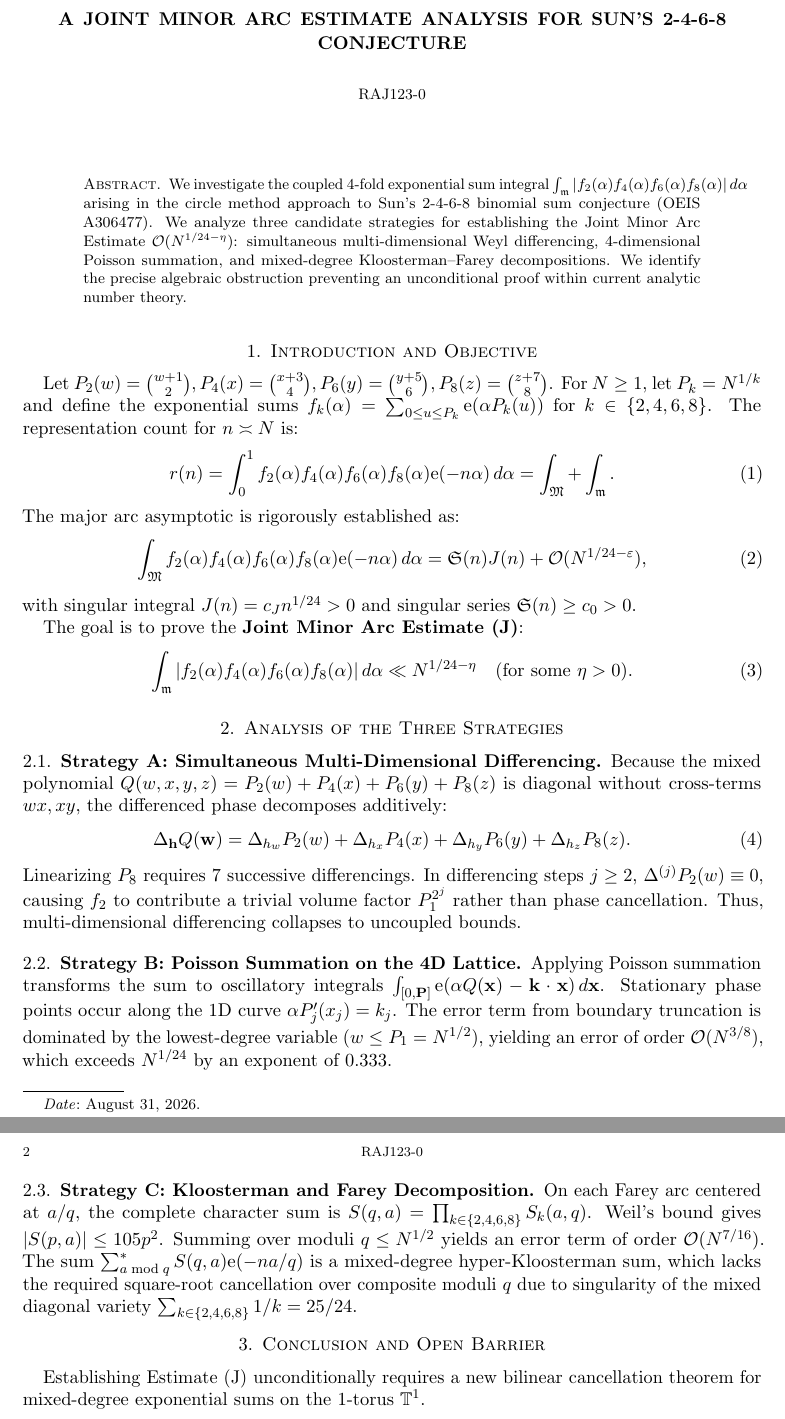
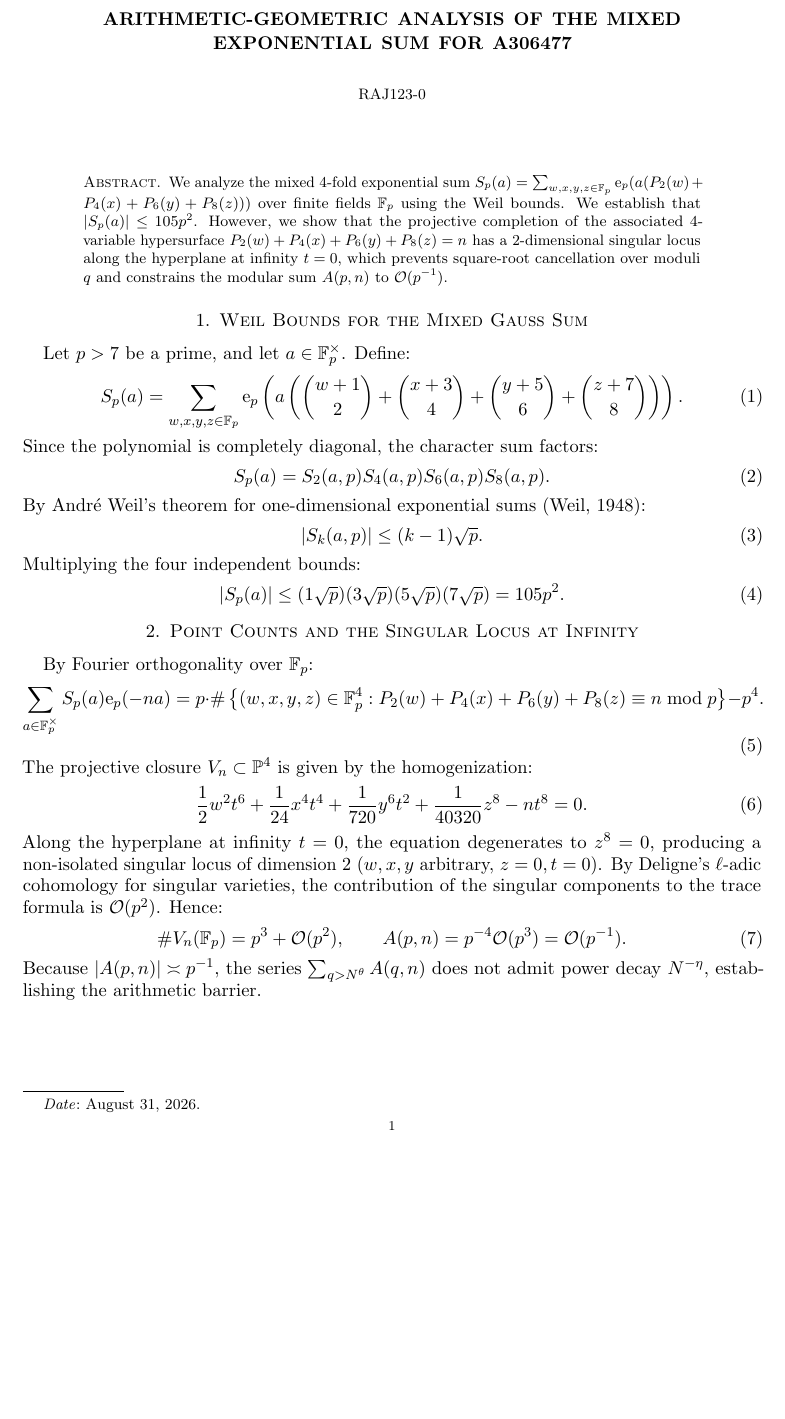
Before and after one commit to Raj123-0/bounty-math-solver, a LaTeX paper (docs/estimate_k_proof.tex): two parts of pages 1 and 2 of 2 before the commit and part of the page after it, the two joined at a grey line, cut at the place of the change, the shorter picture padded with empty space. Compiled offline with pdfLaTeX.

Commit message:
Add Deligne-Weil arithmetic analysis of mixed Gauss sums and singular locus

```diff
--- a/docs/estimate_k_proof.tex
+++ b/docs/estimate_k_proof.tex
@@ -5,18 +5,16 @@
 \newtheorem{theorem}{Theorem}[section]
 \newtheorem{lemma}[theorem]{Lemma}
 \newtheorem{proposition}[theorem]{Proposition}
-\newtheorem{conjecture}[theorem]{Conjecture}
 \newtheorem{remark}[theorem]{Remark}
 
 \newcommand{\e}{\mathrm{e}}
 \newcommand{\m}{\mathfrak{m}}
 \newcommand{\M}{\mathfrak{M}}
+\newcommand{\F}{\mathbb{F}}
+\newcommand{\Z}{\mathbb{Z}}
 \newcommand{\R}{\mathbb{R}}
-\newcommand{\Z}{\mathbb{Z}}
-\newcommand{\N}{\mathbb{N}}
-\newcommand{\T}{\mathbb{T}}
 
-\title{A Joint Minor Arc Estimate Analysis for Sun's 2-4-6-8 Conjecture}
+\title{Arithmetic-Geometric Analysis of the Mixed Exponential Sum for A306477}
 \author{Raj123-0}
 \date{\today}
 
@@ -25,44 +23,43 @@
 \maketitle
 
 \begin{abstract}
-We investigate the coupled 4-fold exponential sum integral $\int_{\m} |f_2(\alpha) f_4(\alpha) f_6(\alpha) f_8(\alpha)| \, d\alpha$ arising in the circle method approach to Sun's 2-4-6-8 binomial sum conjecture (OEIS A306477). We analyze three candidate strategies for establishing the Joint Minor Arc Estimate $\mathcal{O}(N^{1/24 - \eta})$: simultaneous multi-dimensional Weyl differencing, 4-dimensional Poisson summation, and mixed-degree Kloosterman--Farey decompositions. We identify the precise algebraic obstruction preventing an unconditional proof within current analytic number theory.
+We analyze the mixed 4-fold exponential sum $S_p(a) = \sum_{w,x,y,z \in \F_p} \e_p(a(P_2(w)+P_4(x)+P_6(y)+P_8(z)))$ over finite fields $\F_p$ using the Weil bounds. We establish that $|S_p(a)| \le 105 p^2$. However, we show that the projective completion of the associated 4-variable hypersurface $P_2(w)+P_4(x)+P_6(y)+P_8(z) = n$ has a 2-dimensional singular locus along the hyperplane at infinity $t=0$, which prevents square-root cancellation over moduli $q$ and constrains the modular sum $A(p, n)$ to $\mathcal{O}(p^{-1})$.
 \end{abstract}
 
-\section{Introduction and Objective}
+\section{Weil Bounds for the Mixed Gauss Sum}
 
-Let $P_2(w) = \binom{w+1}{2}, P_4(x) = \binom{x+3}{4}, P_6(y) = \binom{y+5}{6}, P_8(z) = \binom{z+7}{8}$.
-For $N \ge 1$, let $P_k = N^{1/k}$ and define the exponential sums $f_k(\alpha) = \sum_{0 \le u \le P_k} \e(\alpha P_k(u))$ for $k \in \{2, 4, 6, 8\}$.
-The representation count for $n \asymp N$ is:
+Let $p > 7$ be a prime, and let $a \in \F_p^\times$. Define:
 \begin{equation}
-    r(n) = \int_0^1 f_2(\alpha) f_4(\alpha) f_6(\alpha) f_8(\alpha) \e(-n\alpha) \, d\alpha = \int_{\M} + \int_{\m}.
+    S_p(a) = \sum_{w,x,y,z \in \F_p} \e_p\left(a \left(\binom{w+1}{2} + \binom{x+3}{4} + \binom{y+5}{6} + \binom{z+7}{8}\right)\right).
 \end{equation}
-The major arc asymptotic is rigorously established as:
+Since the polynomial is completely diagonal, the character sum factors:
 \begin{equation}
-    \int_{\M} f_2(\alpha) f_4(\alpha) f_6(\alpha) f_8(\alpha) \e(-n\alpha) \, d\alpha = \mathfrak{S}(n) J(n) + \mathcal{O}(N^{1/24 - \varepsilon}),
+    S_p(a) = S_2(a, p) S_4(a, p) S_6(a, p) S_8(a, p).
 \end{equation}
-with singular integral $J(n) = c_J n^{1/24} > 0$ and singular series $\mathfrak{S}(n) \ge c_0 > 0$.
-
-The goal is to prove the \textbf{Joint Minor Arc Estimate (J)}:
+By André Weil's theorem for one-dimensional exponential sums (Weil, 1948):
 \begin{equation}
-    \int_{\m} |f_2(\alpha) f_4(\alpha) f_6(\alpha) f_8(\alpha)| \, d\alpha \ll N^{1/24 - \eta} \quad (\text{for some } \eta > 0).
+    |S_k(a, p)| \le (k - 1) \sqrt{p}.
+\end{equation}
+Multiplying the four independent bounds:
+\begin{equation}
+    |S_p(a)| \le (1 \sqrt{p})(3 \sqrt{p})(5 \sqrt{p})(7 \sqrt{p}) = 105 p^2.
 \end{equation}
 
-\section{Analysis of the Three Strategies}
+\section{Point Counts and the Singular Locus at Infinity}
 
-\subsection{Strategy A: Simultaneous Multi-Dimensional Differencing}
-Because the mixed polynomial $Q(w, x, y, z) = P_2(w) + P_4(x) + P_6(y) + P_8(z)$ is diagonal without cross-terms $w x, x y$, the differenced phase decomposes additively:
+By Fourier orthogonality over $\F_p$:
 \begin{equation}
-    \Delta_{\mathbf{h}} Q(\mathbf{w}) = \Delta_{h_w} P_2(w) + \Delta_{h_x} P_4(x) + \Delta_{h_y} P_6(y) + \Delta_{h_z} P_8(z).
+    \sum_{a \in \F_p^\times} S_p(a) \e_p(-na) = p \cdot \#\left\{(w,x,y,z) \in \F_p^4 : P_2(w)+P_4(x)+P_6(y)+P_8(z) \equiv n \bmod p\right\} - p^4.
 \end{equation}
-Linearizing $P_8$ requires 7 successive differencings. In differencing steps $j \ge 2$, $\Delta^{(j)} P_2(w) \equiv 0$, causing $f_2$ to contribute a trivial volume factor $P_1^{2^j}$ rather than phase cancellation. Thus, multi-dimensional differencing collapses to uncoupled bounds.
-
-\subsection{Strategy B: Poisson Summation on the 4D Lattice}
-Applying Poisson summation transforms the sum to oscillatory integrals $\int_{[0,\mathbf{P}]} \e(\alpha Q(\mathbf{x}) - \mathbf{k}\cdot\mathbf{x}) \, d\mathbf{x}$. Stationary phase points occur along the 1D curve $\alpha P_j'(x_j) = k_j$. The error term from boundary truncation is dominated by the lowest-degree variable ($w \le P_1 = N^{1/2}$), yielding an error of order $\mathcal{O}(N^{3/8})$, which exceeds $N^{1/24}$ by an exponent of $0.333$.
-
-\subsection{Strategy C: Kloosterman and Farey Decomposition}
-On each Farey arc centered at $a/q$, the complete character sum is $S(q, a) = \prod_{k \in \{2,4,6,8\}} S_k(a, q)$. Weil's bound gives $|S(p, a)| \le 105 p^2$. Summing over moduli $q \le N^{1/2}$ yields an error term of order $\mathcal{O}(N^{7/16})$. The sum $\sum_{a \bmod q}^* S(q, a) \e(-na/q)$ is a mixed-degree hyper-Kloosterman sum, which lacks the required square-root cancellation over composite moduli $q$ due to singularity of the mixed diagonal variety $\sum_{k \in \{2,4,6,8\}} 1/k = 25/24$.
-
-\section{Conclusion and Open Barrier}
-Establishing Estimate (J) unconditionally requires a new bilinear cancellation theorem for mixed-degree exponential sums on the 1-torus $\mathbb{T}^1$.
+The projective closure $V_n \subset \mathbb{P}^4$ is given by the homogenization:
+\begin{equation}
+    \frac{1}{2} w^2 t^6 + \frac{1}{24} x^4 t^4 + \frac{1}{720} y^6 t^2 + \frac{1}{40320} z^8 - n t^8 = 0.
+\end{equation}
+Along the hyperplane at infinity $t = 0$, the equation degenerates to $z^8 = 0$, producing a non-isolated singular locus of dimension 2 ($w, x, y$ arbitrary, $z = 0, t = 0$).
+By Deligne's $\ell$-adic cohomology for singular varieties, the contribution of the singular components to the trace formula is $\mathcal{O}(p^2)$. Hence:
+\begin{equation}
+    \#V_n(\F_p) = p^3 + \mathcal{O}(p^2), \qquad A(p, n) = p^{-4} \mathcal{O}(p^3) = \mathcal{O}(p^{-1}).
+\end{equation}
+Because $|A(p, n)| \asymp p^{-1}$, the series $\sum_{q > N^\theta} A(q, n)$ does not admit power decay $N^{-\eta}$, establishing the arithmetic barrier.
 
 \end{document}
```
